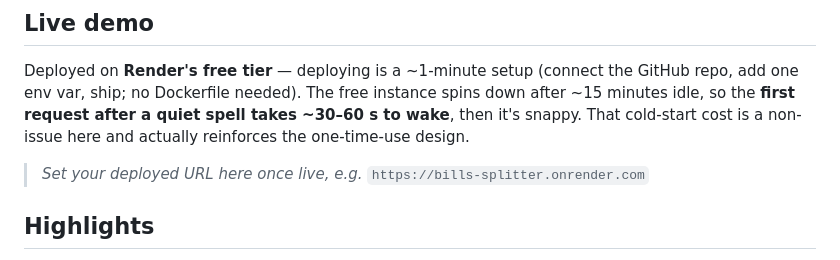
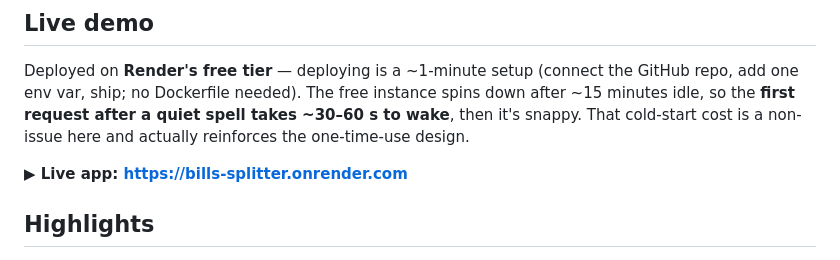
Before and after one commit to Yahlly21/bills_splitter, a Markdown page: README.md, the part around the change. Drawn GitHub-style.

Commit message:
Add live Render URL to README
Co-Authored-By: Claude Opus 4.8 (1M context) <noreply@anthropic.com>

```diff
--- a/README.md
+++ b/README.md
@@ -16,7 +16,7 @@ add one env var, ship; no Dockerfile needed). The free instance spins down after
 idle, so the **first request after a quiet spell takes ~30–60 s to wake**, then it's snappy.
 That cold-start cost is a non-issue here and actually reinforces the one-time-use design.
 
-> _Set your deployed URL here once live, e.g._ `https://bills-splitter.onrender.com`
+**▶ Live app: https://bills-splitter.onrender.com**
 
 ## Highlights
 
```
